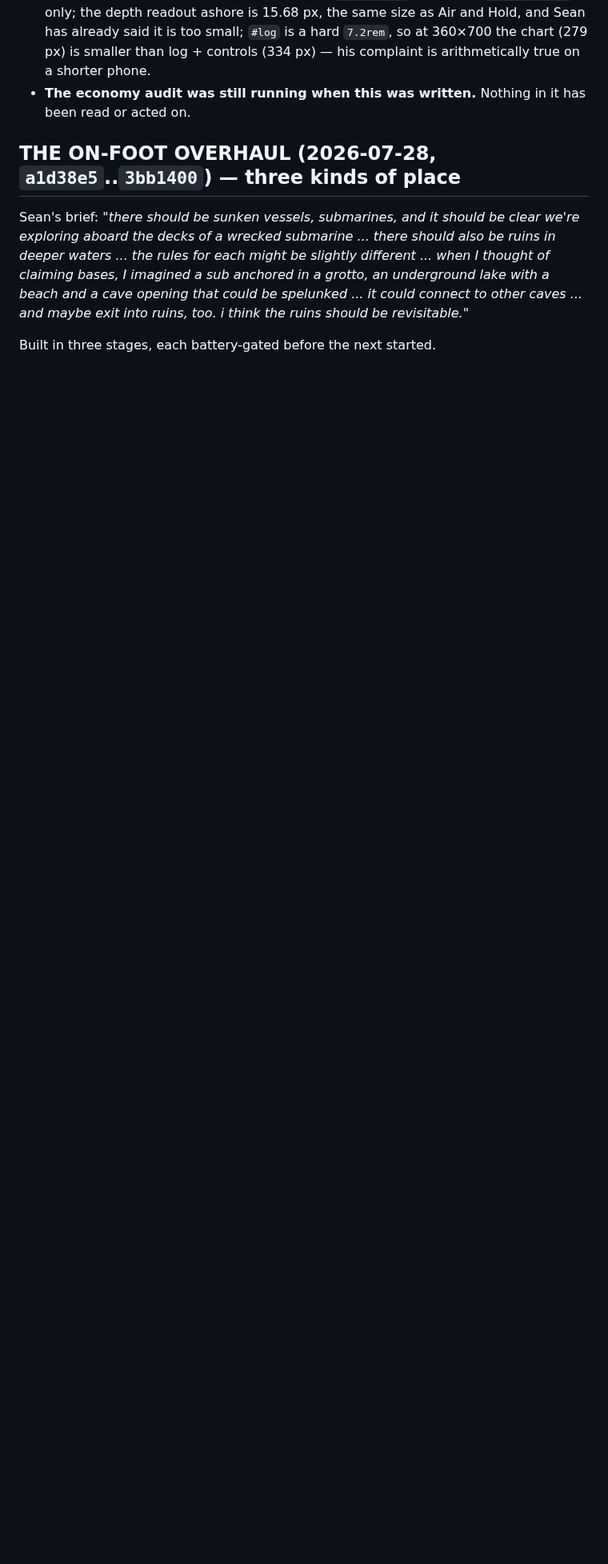
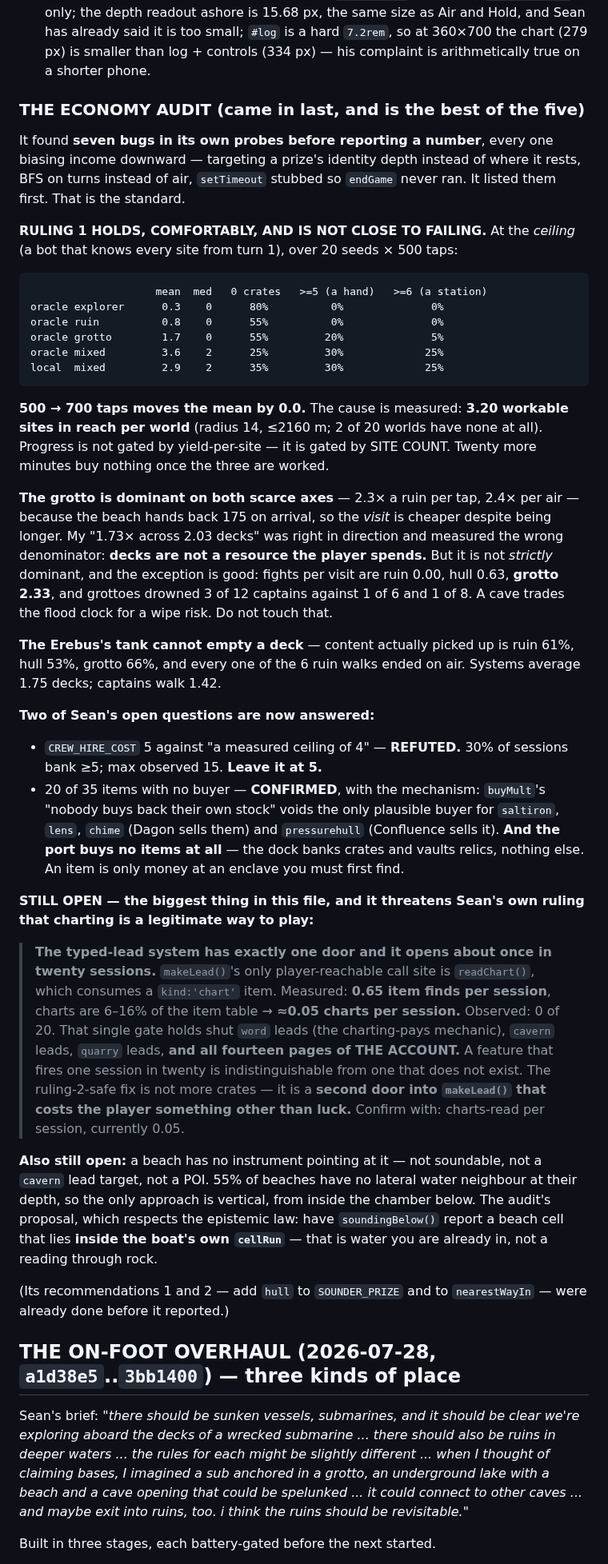
Before and after one commit to botheyesshut/fathom, a Markdown page: FATHOM_NEXT.md, the part around the change. Shown at 80% size. Drawn GitHub-style; blank space fills up the shorter version.

Commit message:
The economy audit's numbers, and the one gate that fires once in twenty sessions
Co-Authored-By: Claude <noreply@anthropic.com>

````diff
--- a/FATHOM_NEXT.md
+++ b/FATHOM_NEXT.md
@@ -90,8 +90,77 @@ measured.** Two new variants of it showed up:
   small; `#log` is a hard `7.2rem`, so at 360×700 the chart (279 px) is smaller
   than log + controls (334 px) — his complaint is arithmetically true on a
   shorter phone.
-- **The economy audit was still running when this was written.** Nothing in it
-  has been read or acted on.
+### THE ECONOMY AUDIT (came in last, and is the best of the five)
+
+It found **seven bugs in its own probes before reporting a number**, every one
+biasing income downward — targeting a prize's identity depth instead of where
+it rests, BFS on turns instead of air, `setTimeout` stubbed so `endGame` never
+ran. It listed them first. That is the standard.
+
+**RULING 1 HOLDS, COMFORTABLY, AND IS NOT CLOSE TO FAILING.** At the *ceiling*
+(a bot that knows every site from turn 1), over 20 seeds × 500 taps:
+
+```
+                    mean  med   0 crates   >=5 (a hand)   >=6 (a station)
+oracle explorer      0.3    0      80%          0%              0%
+oracle ruin          0.8    0      55%          0%              0%
+oracle grotto        1.7    0      55%         20%              5%
+oracle mixed         3.6    2      25%         30%             25%
+local  mixed         2.9    2      35%         30%             25%
+```
+
+**500 → 700 taps moves the mean by 0.0.** The cause is measured: **3.20
+workable sites in reach per world** (radius 14, ≤2160 m; 2 of 20 worlds have
+none at all). Progress is not gated by yield-per-site — it is gated by SITE
+COUNT. Twenty more minutes buy nothing once the three are worked.
+
+**The grotto is dominant on both scarce axes** — 2.3× a ruin per tap, 2.4× per
+air — because the beach hands back 175 on arrival, so the *visit* is cheaper
+despite being longer. My "1.73× across 2.03 decks" was right in direction and
+measured the wrong denominator: **decks are not a resource the player spends.**
+But it is not *strictly* dominant, and the exception is good: fights per visit
+are ruin 0.00, hull 0.63, **grotto 2.33**, and grottoes drowned 3 of 12
+captains against 1 of 6 and 1 of 8. A cave trades the flood clock for a wipe
+risk. Do not touch that.
+
+**The Erebus's tank cannot empty a deck** — content actually picked up is ruin
+61%, hull 53%, grotto 66%, and every one of the 6 ruin walks ended on air.
+Systems average 1.75 decks; captains walk 1.42.
+
+**Two of Sean's open questions are now answered:**
+- `CREW_HIRE_COST` 5 against "a measured ceiling of 4" — **REFUTED.** 30% of
+  sessions bank ≥5; max observed 15. **Leave it at 5.**
+- 20 of 35 items with no buyer — **CONFIRMED**, with the mechanism: `buyMult`'s
+  "nobody buys back their own stock" voids the only plausible buyer for
+  `saltiron`, `lens`, `chime` (Dagon sells them) and `pressurehull`
+  (Confluence sells it). **And the port buys no items at all** — the dock banks
+  crates and vaults relics, nothing else. An item is only money at an enclave
+  you must first find.
+
+**STILL OPEN — the biggest thing in this file, and it threatens Sean's own
+ruling that charting is a legitimate way to play:**
+
+> **The typed-lead system has exactly one door and it opens about once in
+> twenty sessions.** `makeLead()`'s only player-reachable call site is
+> `readChart()`, which consumes a `kind:'chart'` item. Measured: **0.65 item
+> finds per session**, charts are 6–16% of the item table → **≈0.05 charts per
+> session.** Observed: 0 of 20. That single gate holds shut `word` leads (the
+> charting-pays mechanic), `cavern` leads, `quarry` leads, **and all fourteen
+> pages of THE ACCOUNT.** A feature that fires one session in twenty is
+> indistinguishable from one that does not exist. The ruling-2-safe fix is not
+> more crates — it is a **second door into `makeLead()` that costs the player
+> something other than luck.** Confirm with: charts-read per session, currently
+> 0.05.
+
+**Also still open:** a beach has no instrument pointing at it — not soundable,
+not a `cavern` lead target, not a POI. 55% of beaches have no lateral water
+neighbour at their depth, so the only approach is vertical, from inside the
+chamber below. The audit's proposal, which respects the epistemic law: have
+`soundingBelow()` report a beach cell that lies **inside the boat's own
+`cellRun`** — that is water you are already in, not a reading through rock.
+
+(Its recommendations 1 and 2 — add `hull` to `SOUNDER_PRIZE` and to
+`nearestWayIn` — were already done before it reported.)
 
 ## THE ON-FOOT OVERHAUL (2026-07-28, `a1d38e5`..`3bb1400`) — three kinds of place
 
````
